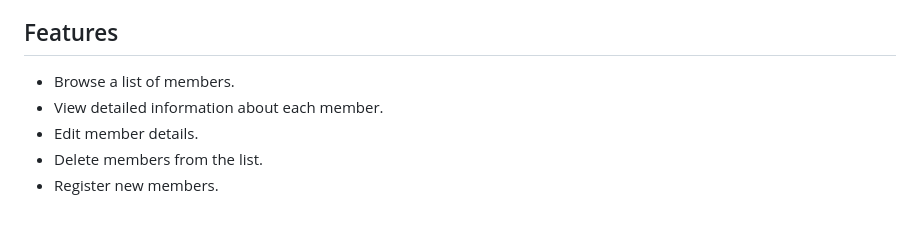
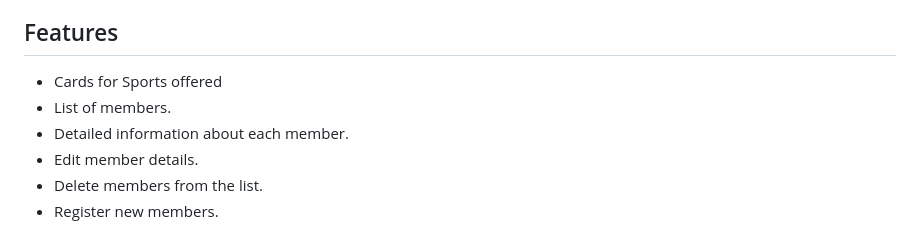
Before and after one commit to Gilbert-Omosa/Phoenix-Fire, a Markdown page: README.md, the part around the change. GitHub-like rendering.

```diff
--- a/README.md
+++ b/README.md
@@ -43,8 +43,9 @@ Before running the application, To get started make sure you have the following
 
 ## Features
 
-- Browse a list of members.
-- View detailed information about each member.
+- Cards for Sports offered
+- List of members.
+- Detailed information about each member.
 - Edit member details.
 - Delete members from the list.
 - Register new members.
```
